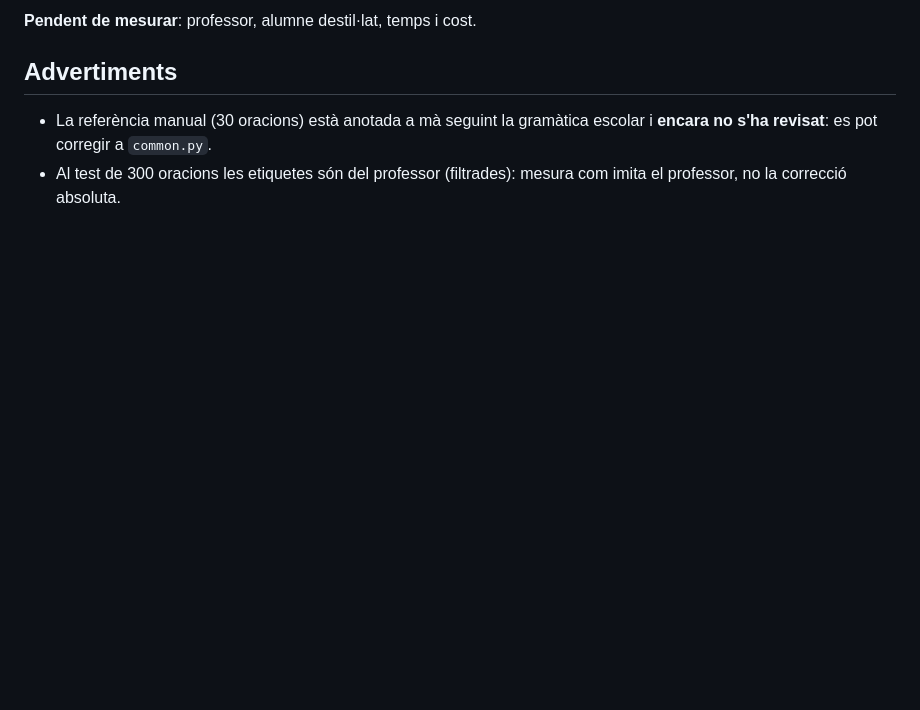
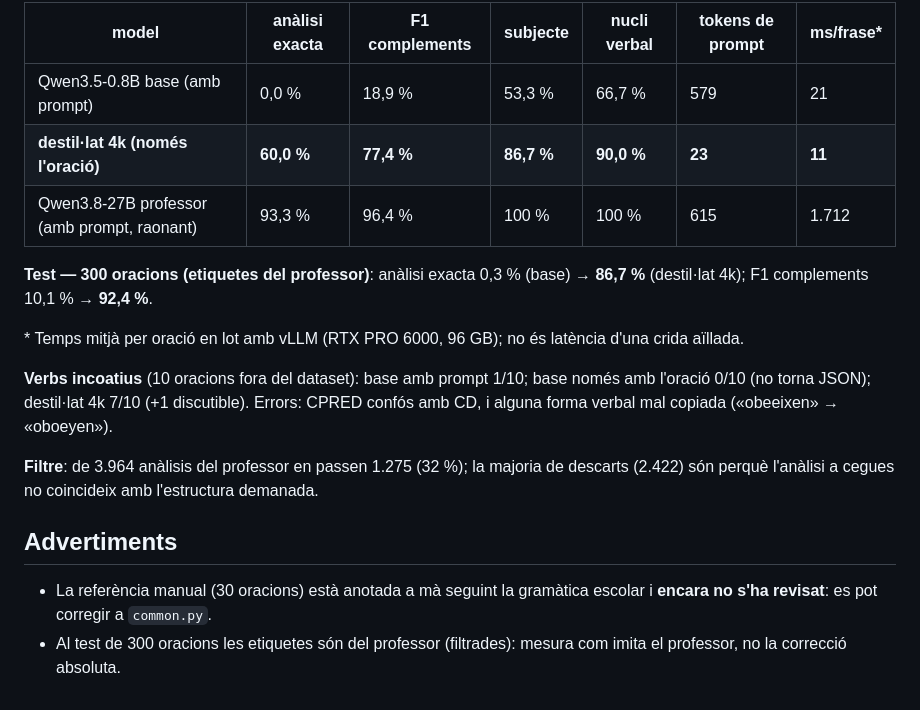
Before and after one commit to xaviviro/destillacio-sintaxi-catala, a Markdown page: README.md, the part around one of its changes. Rendered like a GitHub page; blank space fills up the shorter version.

```diff
--- a/README.md
+++ b/README.md
@@ -32,5 +38,17 @@ Les dades i el model es desen a Google Drive (`MyDrive/destillacio_sintaxi`) i e
 
-**Pendent de mesurar**: professor, alumne destil·lat, temps i cost.
+| model | anàlisi exacta | F1 complements | subjecte | nucli verbal | tokens de prompt | ms/frase* |
+|---|---|---|---|---|---|---|
+| Qwen3.5-0.8B base (amb prompt) | 0,0 % | 18,9 % | 53,3 % | 66,7 % | 579 | 21 |
+| **destil·lat 4k (només l'oració)** | **60,0 %** | **77,4 %** | **86,7 %** | **90,0 %** | **23** | **11** |
+| Qwen3.8-27B professor (amb prompt, raonant) | 93,3 % | 96,4 % | 100 % | 100 % | 615 | 1.712 |
+
+**Test — 300 oracions (etiquetes del professor)**: anàlisi exacta 0,3 % (base) → **86,7 %** (destil·lat 4k); F1 complements 10,1 % → **92,4 %**.
+
+\* Temps mitjà per oració en lot amb vLLM (RTX PRO 6000, 96 GB); no és latència d'una crida aïllada.
+
+**Verbs incoatius** (10 oracions fora del dataset): base amb prompt 1/10; base només amb l'oració 0/10 (no torna JSON); destil·lat 4k 7/10 (+1 discutible). Errors: CPRED confós amb CD, i alguna forma verbal mal copiada («obeeixen» → «oboeyen»).
+
+**Filtre**: de 3.964 anàlisis del professor en passen 1.275 (32 %); la majoria de descarts (2.422) són perquè l'anàlisi a cegues no coincideix amb l'estructura demanada.
 
 ## Advertiments
 
```
Also changed, not shown: other parts of README.md (+11 -5 lines), resultats_4k.png (added), 1 other file.
